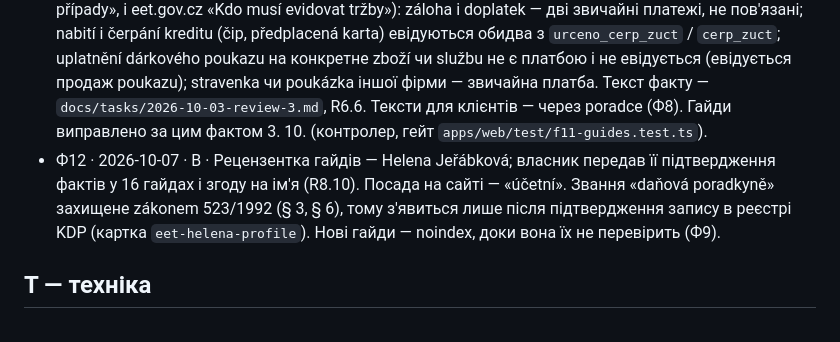
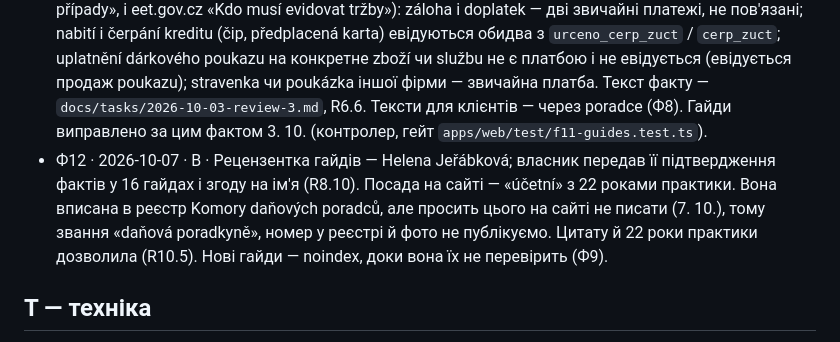
Before and after one commit to ostepeniev/evidujzdarma, a Markdown page: docs/DECISIONS.md, the part around the change. GitHub-like rendering.

```diff
--- a/docs/DECISIONS.md
+++ b/docs/DECISIONS.md
@@ -25,7 +25,7 @@
 - Ф9 · 2026-10-02 · К · Гайди без рецензії poradcem не віддає жоден машинний канал: ні `llms.txt`, ні MCP (`eet_search_guides` і решта). Мітка «čeká na revizi» губиться у відповіді AI-асистента, а помилкова податкова порада з нашим посиланням — ризик для людей і для нас. Після рецензії гайд з'являється в MCP сам. Виконати в R4.
 - Ф10 · 2026-10-02 · К · З документації FS (Popis datového rozhraní v1.2, 25. 8. 2026): новий `uuid_zpravy` на кожну спробу (3.3.3.1); тржбу FS ототожнює за `eic_popl|id_jednotky|id_pokl|porad_cis|dat_trzby|celk_trzba` (розд. 4), тож повтор зі знімка не створює дубля; помилкова відповідь не підписана (3.5); класифікація кодів — `docs/tasks/2026-10-02-review-2.md`. Production приймає тржби від 1. 1. 2027, «v přechodném režimu od 01.11.2026» (Přístupové a provozní informace – produkce v1.1, 4.1).
 - Ф11 · 2026-10-03 · К · Zálohy, kredit, poukazy (за семінаром FS для розробників, слайди «Specifické případy», і eet.gov.cz «Kdo musí evidovat tržby»): záloha і doplatek — дві звичайні платежі, не пов'язані; nabití і čerpání kreditu (čip, předplacená karta) евідуються обидва з `urceno_cerp_zuct` / `cerp_zuct`; uplatnění dárkového poukazu на конкретне zboží чи službu не є платбою і не евідується (евідується продаж poukazu); stravenka чи poukázka іншої фірми — звичайна платба. Текст факту — `docs/tasks/2026-10-03-review-3.md`, R6.6. Тексти для клієнтів — через poradce (Ф8). Гайди виправлено за цим фактом 3. 10. (контролер, гейт `apps/web/test/f11-guides.test.ts`).
-- Ф12 · 2026-10-07 · В · Рецензентка гайдів — Helena Jeřábková; власник передав її підтвердження фактів у 16 гайдах і згоду на ім'я (R8.10). Посада на сайті — «účetní». Звання «daňová poradkyně» захищене zákonem 523/1992 (§ 3, § 6), тому з'явиться лише після підтвердження запису в реєстрі KDP (картка `eet-helena-profile`). Нові гайди — noindex, доки вона їх не перевірить (Ф9).
+- Ф12 · 2026-10-07 · В · Рецензентка гайдів — Helena Jeřábková; власник передав її підтвердження фактів у 16 гайдах і згоду на ім'я (R8.10). Посада на сайті — «účetní» з 22 роками практики. Вона вписана в реєстр Komory daňových poradců, але просить цього на сайті не писати (7. 10.), тому звання «daňová poradkyně», номер у реєстрі й фото не публікуємо. Цитату й 22 роки практики дозволила (R10.5). Нові гайди — noindex, доки вона їх не перевірить (Ф9).
 
 ## Т — техніка
 
```
Also changed, not shown: docs/tasks/2026-10-07-review-7.md (+13 -1 lines).
